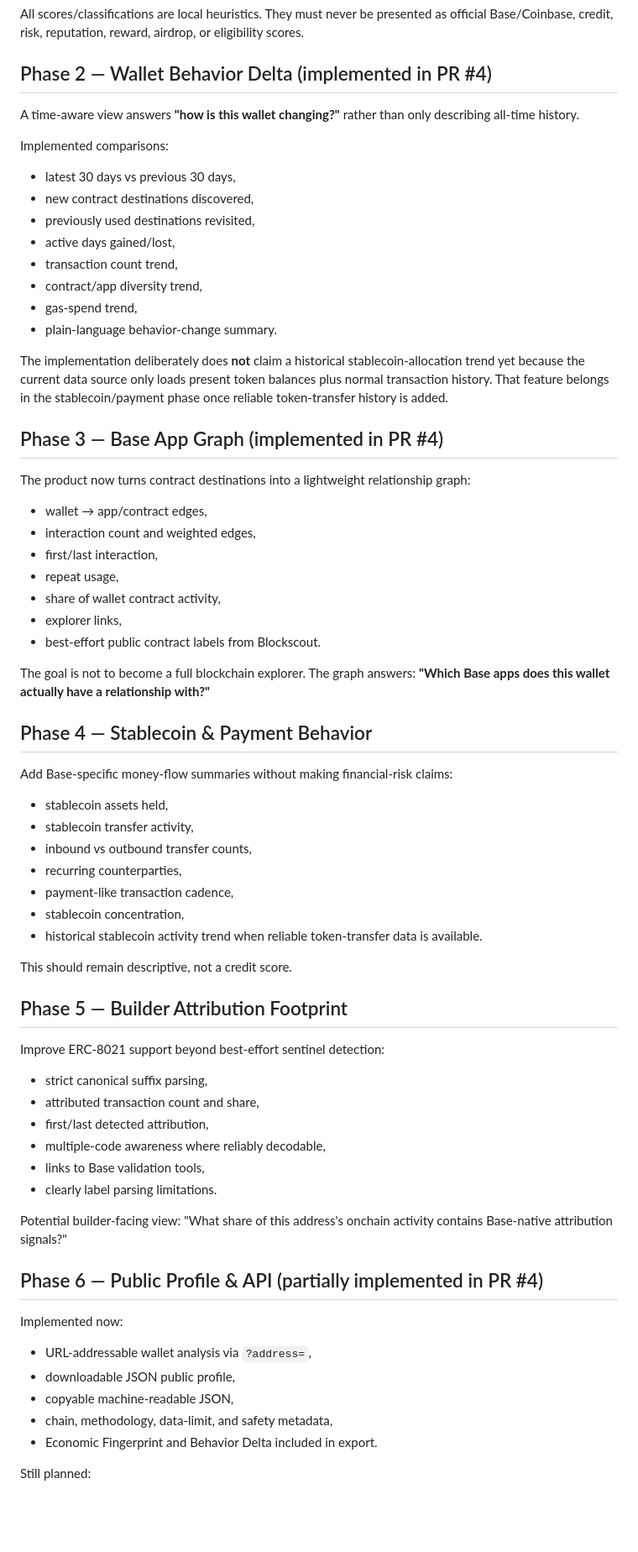
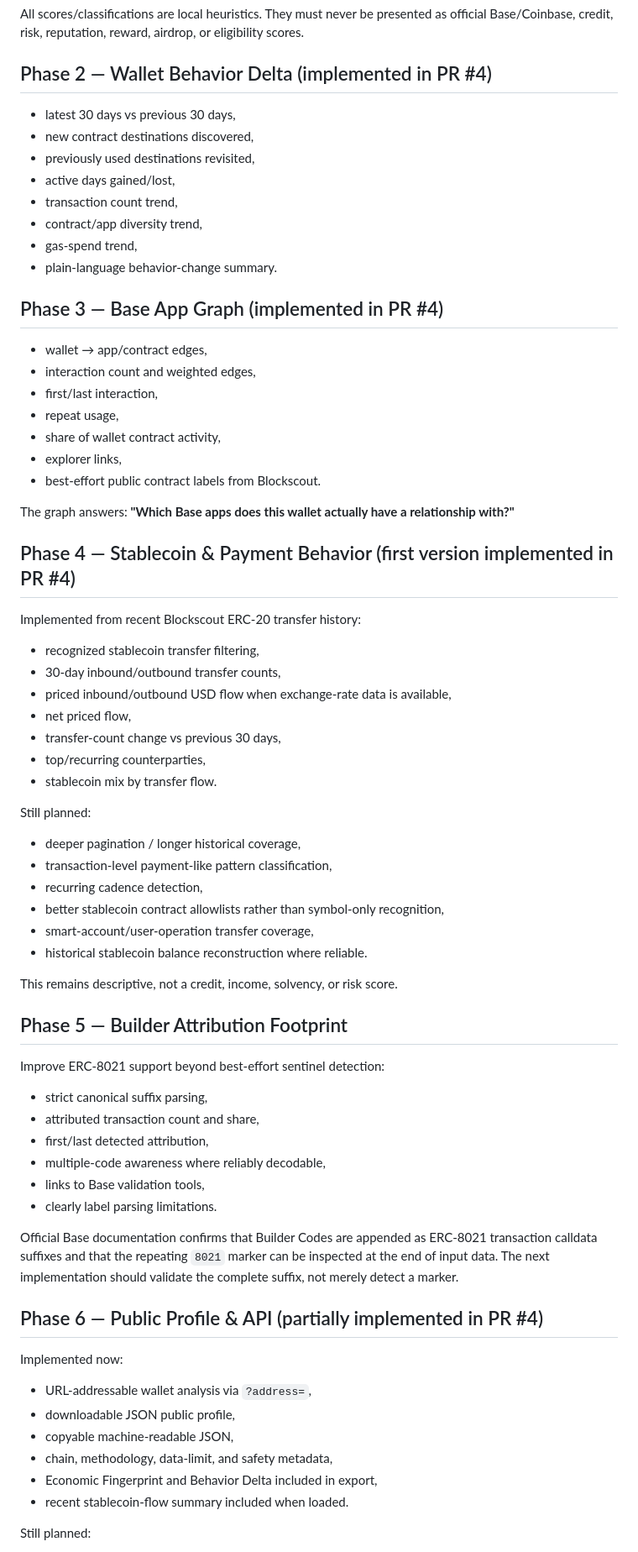
Before and after one commit to huklaa/base-portfolio, a Markdown page: PRODUCT_ROADMAP.md, the part around one of its changes. Shown at 84% size. Rendered like a GitHub page; blank space fills up the shorter version.

Commit message:
docs: advance stablecoin intelligence roadmap

```diff
--- a/PRODUCT_ROADMAP.md
+++ b/PRODUCT_ROADMAP.md
@@ -36,10 +35,6 @@ All scores/classifications are local heuristics. They must never be presented as
 
 ## Phase 2 — Wallet Behavior Delta (implemented in PR #4)
 
-A time-aware view answers **"how is this wallet changing?"** rather than only describing all-time history.
-
-Implemented comparisons:
-
 - latest 30 days vs previous 30 days,
 - new contract destinations discovered,
 - previously used destinations revisited,
@@ -49,11 +44,7 @@ Implemented comparisons:
 - gas-spend trend,
 - plain-language behavior-change summary.
 
-The implementation deliberately does **not** claim a historical stablecoin-allocation trend yet because the current data source only loads present token balances plus normal transaction history. That feature belongs in the stablecoin/payment phase once reliable token-transfer history is added.
-
 ## Phase 3 — Base App Graph (implemented in PR #4)
-
-The product now turns contract destinations into a lightweight relationship graph:
 
 - wallet → app/contract edges,
 - interaction count and weighted edges,
@@ -63,21 +54,30 @@ The product now turns contract destinations into a lightweight relationship grap
 - explorer links,
 - best-effort public contract labels from Blockscout.
 
-The goal is not to become a full blockchain explorer. The graph answers: **"Which Base apps does this wallet actually have a relationship with?"**
+The graph answers: **"Which Base apps does this wallet actually have a relationship with?"**
 
-## Phase 4 — Stablecoin & Payment Behavior
+## Phase 4 — Stablecoin & Payment Behavior (first version implemented in PR #4)
 
-Add Base-specific money-flow summaries without making financial-risk claims:
+Implemented from recent Blockscout ERC-20 transfer history:
 
-- stablecoin assets held,
-- stablecoin transfer activity,
-- inbound vs outbound transfer counts,
-- recurring counterparties,
-- payment-like transaction cadence,
-- stablecoin concentration,
-- historical stablecoin activity trend when reliable token-transfer data is available.
+- recognized stablecoin transfer filtering,
+- 30-day inbound/outbound transfer counts,
+- priced inbound/outbound USD flow when exchange-rate data is available,
+- net priced flow,
+- transfer-count change vs previous 30 days,
+- top/recurring counterparties,
+- stablecoin mix by transfer flow.
 
-This should remain descriptive, not a credit score.
+Still planned:
+
+- deeper pagination / longer historical coverage,
+- transaction-level payment-like pattern classification,
+- recurring cadence detection,
+- better stablecoin contract allowlists rather than symbol-only recognition,
+- smart-account/user-operation transfer coverage,
+- historical stablecoin balance reconstruction where reliable.
+
+This remains descriptive, not a credit, income, solvency, or risk score.
 
 ## Phase 5 — Builder Attribution Footprint
 
@@ -90,7 +90,7 @@ Improve ERC-8021 support beyond best-effort sentinel detection:
 - links to Base validation tools,
 - clearly label parsing limitations.
 
-Potential builder-facing view: "What share of this address's onchain activity contains Base-native attribution signals?"
+Official Base documentation confirms that Builder Codes are appended as ERC-8021 transaction calldata suffixes and that the repeating `8021` marker can be inspected at the end of input data. The next implementation should validate the complete suffix, not merely detect a marker.
 
 ## Phase 6 — Public Profile & API (partially implemented in PR #4)
 
@@ -100,7 +100,8 @@ Implemented now:
 - downloadable JSON public profile,
 - copyable machine-readable JSON,
 - chain, methodology, data-limit, and safety metadata,
-- Economic Fingerprint and Behavior Delta included in export.
+- Economic Fingerprint and Behavior Delta included in export,
+- recent stablecoin-flow summary included when loaded.
 
 Still planned:
 
```
Also changed, not shown: other parts of PRODUCT_ROADMAP.md (+6 -11 lines).
